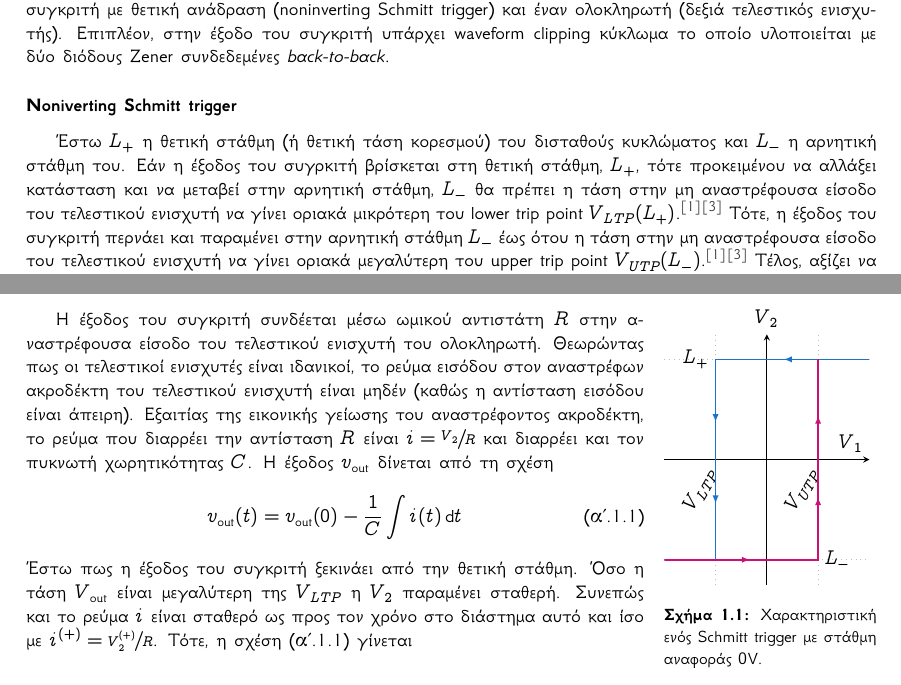
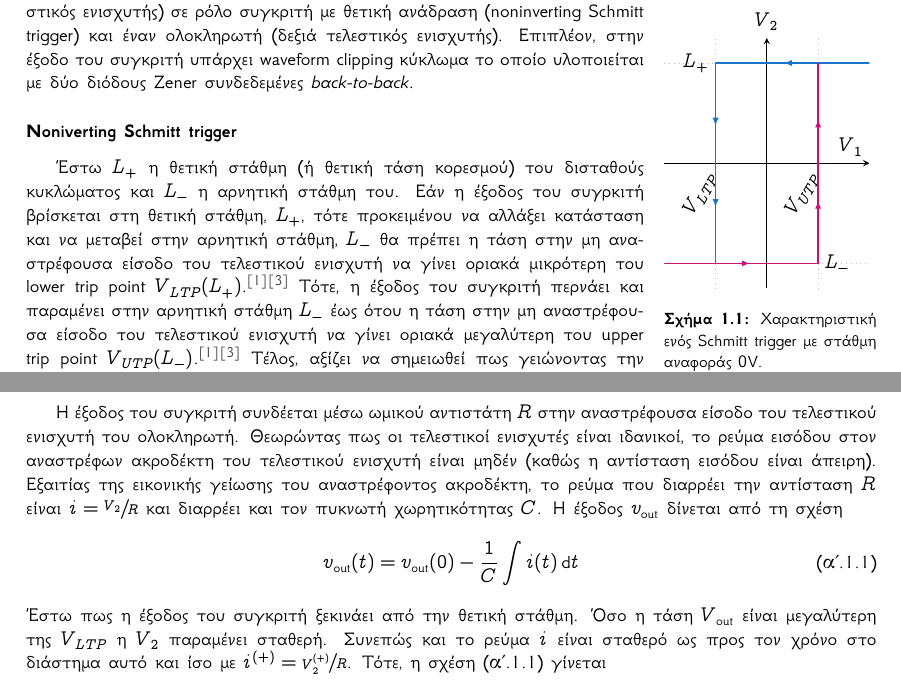
Before and after one commit to kolokythokeftedakia/microelectronics_3_lab_report, a LaTeX document (main.tex, which reads charts/astable_multivibrator_char.tex): two parts of pages 3 and 4 of 9, joined at a grey line, cut so that both start at the same text. Compiled offline with XeLaTeX.

Commit message:
Update astable_multivibrator_char.tex

```diff
--- a/charts/astable_multivibrator_char.tex
+++ b/charts/astable_multivibrator_char.tex
@@ -1,4 +1,4 @@
-\vspace{24pt}
+\vspace{10pt}
 \begin{wrapfigure}{R}{0.25\textwidth}
 	\begin{minipage}{0.25\textwidth}
 		\pgfplotsset{grid style={dotted,lightgray}}
```
